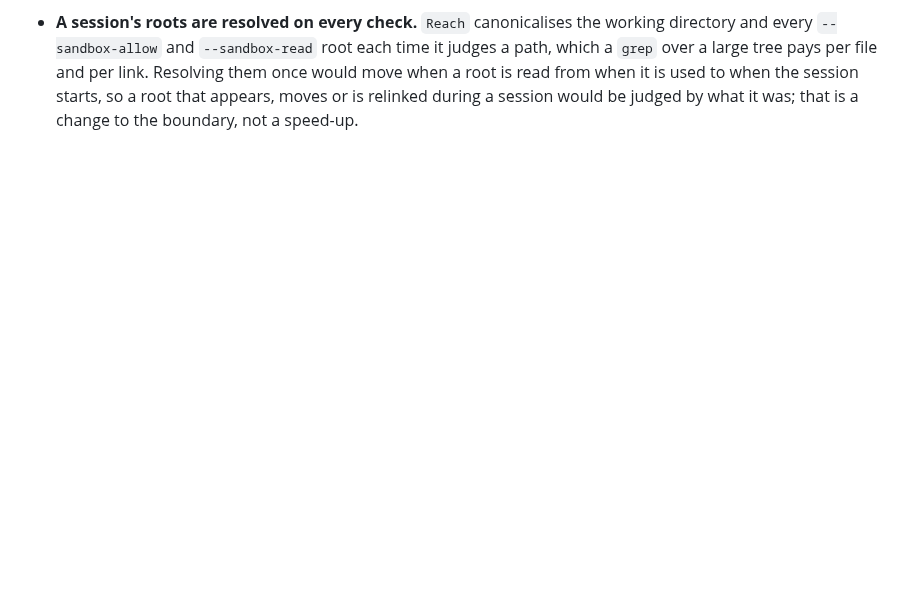
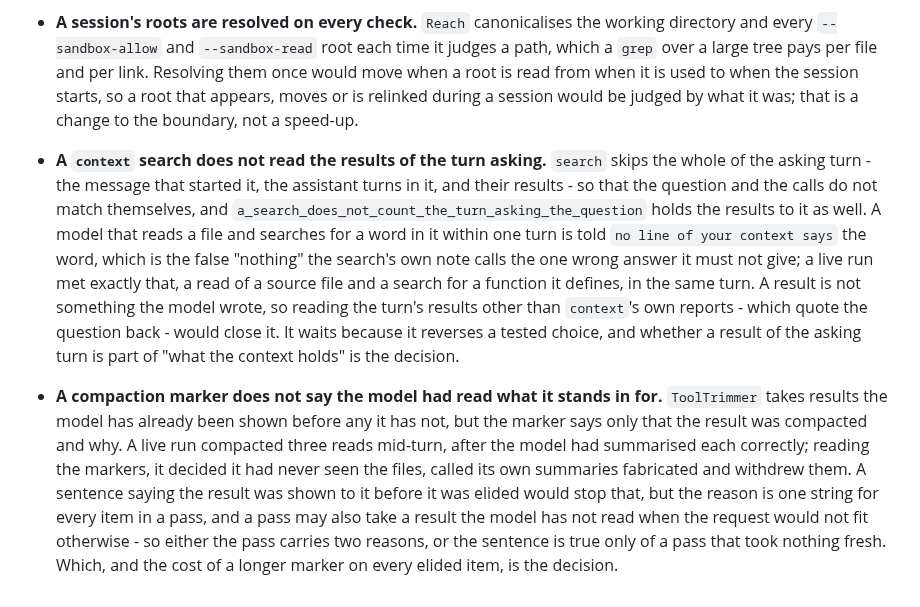
Before and after one commit to ljedrz/nachalnik, a Markdown page: POSTPONED.md, the part around the change. Drawn GitHub-style; blank space fills up the shorter version.

Commit message:
postponed: what live testing found that is somebody's to decide
Two findings from live sessions that reverse or widen a choice already made, written down rather
than changed: a `context` search that skips the results of the turn asking, which a test holds it
to, and a compaction marker that does not say the model had read what it stands in for, which a
model read as its own summaries being made up. Docs only, so no changelog.

Co-Authored-By: Claude Opus 5.5 <noreply@anthropic.com>

```diff
--- a/POSTPONED.md
+++ b/POSTPONED.md
@@ -311,3 +311,25 @@ Referenced from [AGENTS.md](AGENTS.md).
   over a large tree pays per file and per link. Resolving them once would move when a root is read
   from when it is used to when the session starts, so a root that appears, moves or is relinked
   during a session would be judged by what it was; that is a change to the boundary, not a speed-up.
+
+- **A `context` search does not read the results of the turn asking.** `search` skips the whole of
+  the asking turn - the message that started it, the assistant turns in it, and their results - so
+  that the question and the calls do not match themselves, and
+  `a_search_does_not_count_the_turn_asking_the_question` holds the results to it as well. A model
+  that reads a file and searches for a word in it within one turn is told `no line of your context
+  says` the word, which is the false "nothing" the search's own note calls the one wrong answer it
+  must not give; a live run met exactly that, a read of a source file and a search for a function
+  it defines, in the same turn. A result is not something the model wrote, so reading the turn's
+  results other than `context`'s own reports - which quote the question back - would close it. It
+  waits because it reverses a tested choice, and whether a result of the asking turn is part of
+  "what the context holds" is the decision.
+
+- **A compaction marker does not say the model had read what it stands in for.** `ToolTrimmer`
+  takes results the model has already been shown before any it has not, but the marker says only
+  that the result was compacted and why. A live run compacted three reads mid-turn, after the model
+  had summarised each correctly; reading the markers, it decided it had never seen the files,
+  called its own summaries fabricated and withdrew them. A sentence saying the result was shown to
+  it before it was elided would stop that, but the reason is one string for every item in a pass,
+  and a pass may also take a result the model has not read when the request would not fit
+  otherwise - so either the pass carries two reasons, or the sentence is true only of a pass that
+  took nothing fresh. Which, and the cost of a longer marker on every elided item, is the decision.
```
